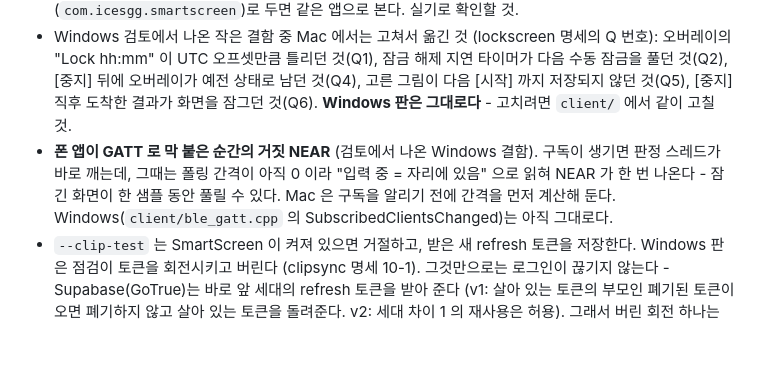
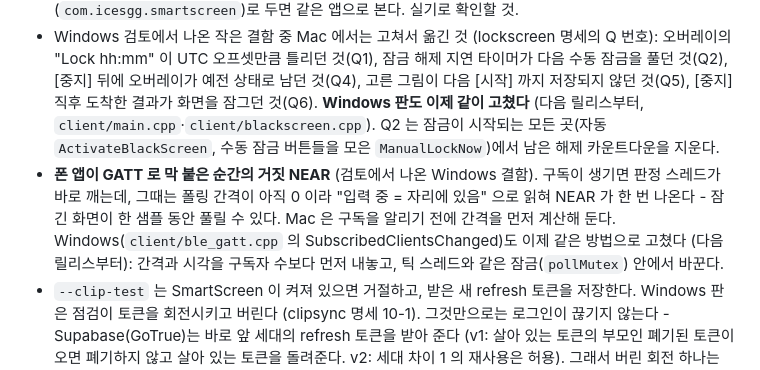
Before and after one commit to icesgg/smartscreen, a Markdown page: docs/MAC.md, the part around the change. Rendered like a GitHub page; blank space fills up the shorter version.

Commit message:
MAC.md: Windows now has the Q1/Q2/Q4/Q5/Q6 and GATT false NEAR fixes (next release)
Co-Authored-By: Claude Opus 5.5 <noreply@anthropic.com>

```diff
--- a/docs/MAC.md
+++ b/docs/MAC.md
@@ -111,12 +111,15 @@ Mac 이 없는 곳에서 행동을 확인하는 유일한 방법이다.
   오버레이의 "Lock hh:mm" 이 UTC 오프셋만큼 틀리던 것(Q1), 잠금 해제 지연 타이머가 다음
   수동 잠금을 풀던 것(Q2), [중지] 뒤에 오버레이가 예전 상태로 남던 것(Q4), 고른 그림이
   다음 [시작] 까지 저장되지 않던 것(Q5), [중지] 직후 도착한 결과가 화면을 잠그던 것(Q6).
-  **Windows 판은 그대로다** - 고치려면 `client/` 에서 같이 고칠 것.
+  **Windows 판도 이제 같이 고쳤다** (다음 릴리스부터, `client/main.cpp`·`client/blackscreen.cpp`).
+  Q2 는 잠금이 시작되는 모든 곳(자동 `ActivateBlackScreen`, 수동 잠금 버튼들을 모은
+  `ManualLockNow`)에서 남은 해제 카운트다운을 지운다.
 - **폰 앱이 GATT 로 막 붙은 순간의 거짓 NEAR** (검토에서 나온 Windows 결함). 구독이 생기면
   판정 스레드가 바로 깨는데, 그때는 폴링 간격이 아직 0 이라 "입력 중 = 자리에 있음" 으로
   읽혀 NEAR 가 한 번 나온다 - 잠긴 화면이 한 샘플 동안 풀릴 수 있다. Mac 은 구독을 알리기
-  전에 간격을 먼저 계산해 둔다. Windows(`client/ble_gatt.cpp` 의 SubscribedClientsChanged)는
-  아직 그대로다.
+  전에 간격을 먼저 계산해 둔다. Windows(`client/ble_gatt.cpp` 의 SubscribedClientsChanged)도
+  이제 같은 방법으로 고쳤다 (다음 릴리스부터): 간격과 시각을 구독자 수보다 먼저 내놓고,
+  틱 스레드와 같은 잠금(`pollMutex`) 안에서 바꾼다.
 - `--clip-test` 는 SmartScreen 이 켜져 있으면 거절하고, 받은 새 refresh 토큰을 저장한다.
   Windows 판은 점검이 토큰을 회전시키고 버린다 (clipsync 명세 10-1). 그것만으로는 로그인이 끊기지
   않는다 - Supabase(GoTrue)는 바로 앞 세대의 refresh 토큰을 받아 준다 (v1: 살아 있는 토큰의 부모인
```
